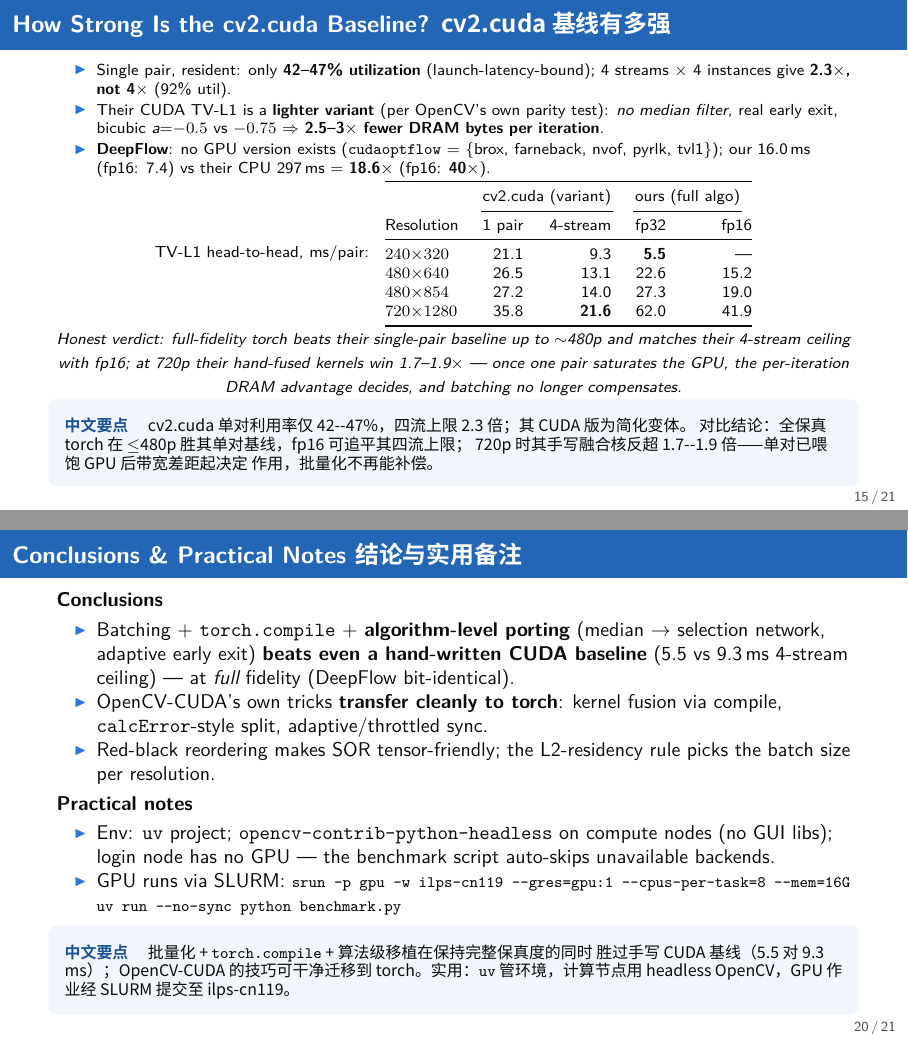
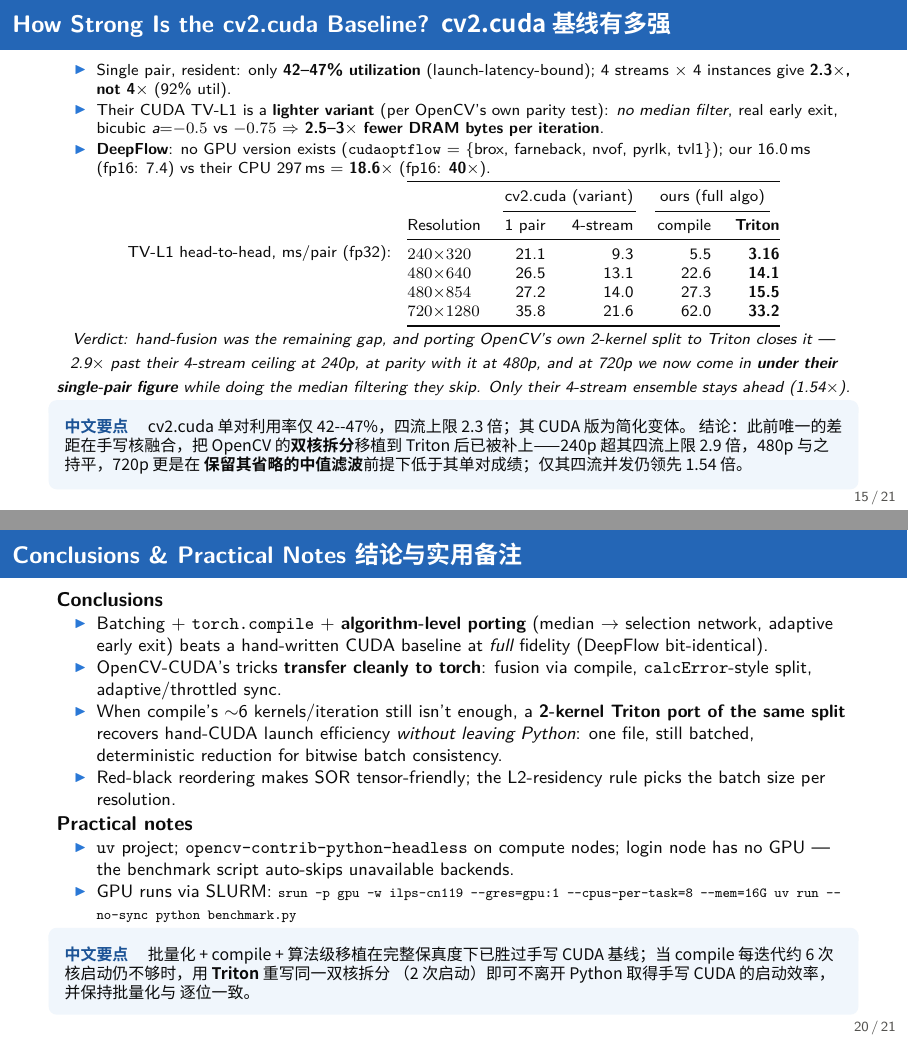
Before and after one commit to Tenglon/optical_flow, LaTeX slides (slides/main.tex): pages 15 and 20 of 21, joined at a grey line. Compiled offline with XeLaTeX; a missing font is replaced by an installed copy or a similar font.

Commit message:
Slides + analysis: Triton results, 720p verdict revised
Waterfall extended to 6 steps (248 -> 3.16 ms, 133x over OpenCV CPU,
crossing cv2.cuda's 4-stream line); head-to-head table gains a Triton
column; resolution table's new best row; conclusions note that a
2-kernel Triton port recovers hand-CUDA launch efficiency in Python.

Co-Authored-By: Claude Fable 5 <noreply@anthropic.com>

```diff
--- a/slides/main.tex
+++ b/slides/main.tex
@@ -603,31 +609,33 @@
       \textbf{18.6$\times$} (fp16: \textbf{40$\times$}).
   \end{itemize}
   \centering
-  {\footnotesize TV-L1 head-to-head, ms/pair:\quad
+  {\footnotesize TV-L1 head-to-head, ms/pair (fp32):\quad
   \begin{tabular}{@{}lrrrr@{}}
     \toprule
     & \multicolumn{2}{c}{cv2.cuda (variant)} & \multicolumn{2}{c}{ours (full algo)} \\
     \cmidrule(lr){2-3}\cmidrule(lr){4-5}
-    Resolution & 1 pair & 4-stream & fp32 & fp16 \\
+    Resolution & 1 pair & 4-stream & compile & \textbf{Triton} \\
     \midrule
-    $240{\times}320$  & 21.1 & 9.3  & \textbf{5.5} & --- \\
-    $480{\times}640$  & 26.5 & 13.1 & 22.6 & 15.2 \\
-    $480{\times}854$  & 27.2 & 14.0 & 27.3 & 19.0 \\
-    $720{\times}1280$ & 35.8 & \textbf{21.6} & 62.0 & 41.9 \\
+    $240{\times}320$  & 21.1 & 9.3  & 5.5  & \textbf{3.16} \\
+    $480{\times}640$  & 26.5 & 13.1 & 22.6 & \textbf{14.1} \\
+    $480{\times}854$  & 27.2 & 14.0 & 27.3 & \textbf{15.5} \\
+    $720{\times}1280$ & 35.8 & 21.6 & 62.0 & \textbf{33.2} \\
     \bottomrule
   \end{tabular}}
   \par\smallskip
-  {\footnotesize\itshape Honest verdict: full-fidelity torch beats their
-   single-pair baseline up to $\sim$480p and matches their 4-stream ceiling
-   with fp16; at 720p their hand-fused kernels win 1.7--1.9$\times$ --- once
-   one pair saturates the GPU, the per-iteration DRAM advantage decides, and
-   batching no longer compensates.}
+  {\footnotesize\itshape Verdict: hand-fusion was the remaining gap, and
+   porting OpenCV's own 2-kernel split to Triton closes it --- 2.9$\times$
+   past their 4-stream ceiling at 240p, at parity with it at 480p, and at
+   720p we now come in \textbf{under their single-pair figure} while doing the
+   median filtering they skip. Only their 4-stream ensemble stays ahead
+   (1.54$\times$).}
   \vfill
   \begin{cn}
     cv2.cuda 单对利用率仅 42--47\%，四流上限 2.3 倍；其 CUDA 版为简化变体。
-    对比结论：全保真 torch 在 $\le$480p 胜其单对基线，fp16 可追平其四流上限；
-    720p 时其手写融合核反超 1.7--1.9 倍——单对已喂饱 GPU 后带宽差距起决定
-    作用，批量化不再能补偿。
+    结论：此前唯一的差距在手写核融合，把 OpenCV 的\textbf{双核拆分}移植到
+    Triton 后已被补上——240p 超其四流上限 2.9 倍，480p 与之持平，720p 更是在
+    \textbf{保留其省略的中值滤波}前提下低于其单对成绩；仅其四流并发仍领先
+    1.54 倍。
   \end{cn}
 \end{frame}
 
@@ -646 +655,5 @@
     \midrule
+    $240{\times}320$  & 16 & 5.5  & \textbf{3.16} & 2.17 & 64 & 16.0  & \textbf{7.4} \\
+    $480{\times}640$  &  4 & 22.6 & \textbf{14.1} & 15.2 & 16 & 71.7  & 39.5 \\
+    $480{\times}854$  &  4 & 27.3 & \textbf{15.5} & 19.0 & 16 & 99.4  & 49.1 \\
+    $720{\times}1280$ &  2 & 62.0 & \textbf{33.2} & 41.9 &  8 & 236.7 & ---$^{c}$ \\
@@ -760,32 +772,35 @@
 % -------------------------------------------------------- 15 conclusions ------
 \begin{frame}{Conclusions \& Practical Notes \zh{结论与实用备注}}
   \textbf{Conclusions}
-  \begin{itemize}\itemsep0pt
+  \begin{itemize}\itemsep0pt\small
     \item Batching $+$ \texttt{torch.compile} $+$ \textbf{algorithm-level
-      porting} (median $\to$ selection network, adaptive early exit)
-      \textbf{beats even a hand-written CUDA baseline} (5.5 vs 9.3\,ms
-      4-stream ceiling) --- at \emph{full} fidelity (DeepFlow bit-identical).
-    \item OpenCV-CUDA's own tricks \textbf{transfer cleanly to torch}: kernel
-      fusion via compile, \texttt{calcError}-style split, adaptive/throttled
-      sync.
+      porting} (median $\to$ selection network, adaptive early exit) beats a
+      hand-written CUDA baseline at \emph{full} fidelity (DeepFlow
+      bit-identical).
+    \item OpenCV-CUDA's tricks \textbf{transfer cleanly to torch}: fusion via
+      compile, \texttt{calcError}-style split, adaptive/throttled sync.
+    \item When compile's $\sim$6 kernels/iteration still isn't enough, a
+      \textbf{2-kernel Triton port of the same split} recovers hand-CUDA
+      launch efficiency \emph{without leaving Python}: one file, still
+      batched, deterministic reduction for bitwise batch consistency.
     \item Red-black reordering makes SOR tensor-friendly; the L2-residency
       rule picks the batch size per resolution.
   \end{itemize}
   \textbf{Practical notes}
-  \begin{itemize}\itemsep0pt
-    \item Env: \texttt{uv} project; \texttt{opencv-contrib-python-headless}
-      on compute nodes (no GUI libs); login node has no GPU ---
-      the benchmark script auto-skips unavailable backends.
-    \item GPU runs via SLURM: {\footnotesize
+  \begin{itemize}\itemsep0pt\small
+    \item \texttt{uv} project; \texttt{opencv-contrib-python-headless} on
+      compute nodes; login node has no GPU --- the benchmark script auto-skips
+      unavailable backends.
+    \item GPU runs via SLURM: {\scriptsize
       \texttt{srun -p gpu -w ilps-cn119 --gres=gpu:1 --cpus-per-task=8
       --mem=16G uv run --no-sync python benchmark.py}}
   \end{itemize}
   \vfill
   \begin{cn}
-    批量化 + \texttt{torch.compile} + 算法级移植在保持完整保真度的同时
-    胜过手写 CUDA 基线（5.5 对 9.3 ms）；OpenCV-CUDA 的技巧可干净迁移到
-    torch。实用：\texttt{uv} 管环境，计算节点用 headless OpenCV，GPU 作业经
-    SLURM 提交至 ilps-cn119。
+    批量化 + compile + 算法级移植在完整保真度下已胜过手写 CUDA 基线；当
+    compile 每迭代约 6 次核启动仍不够时，用 \textbf{Triton} 重写同一双核拆分
+    （2 次启动）即可不离开 Python 取得手写 CUDA 的启动效率，并保持批量化与
+    逐位一致。
   \end{cn}
 \end{frame}
 
```
Also changed, not shown: analysis_opencv_cuda.md (+10 -1 lines), slides/main.pdf, slides/main.tex (68 more changed lines).
